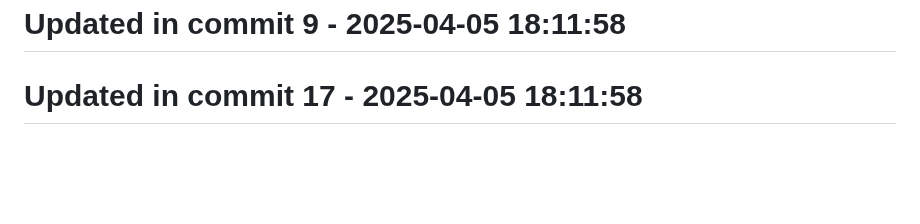
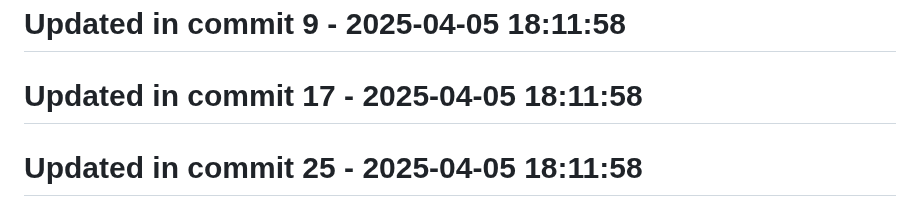
Before and after one commit to llamasearchai/llamaapi, a Markdown page: README.md, the part around the change. GitHub-like rendering; blank space fills up the shorter version.

Commit message:
fix: Correct issue in README.md

```diff
--- a/README.md
+++ b/README.md
@@ -291,3 +291,5 @@ MIT License
 # Updated in commit 9 - 2025-04-05 18:11:58
 
 # Updated in commit 17 - 2025-04-05 18:11:58
+
+# Updated in commit 25 - 2025-04-05 18:11:58
```
